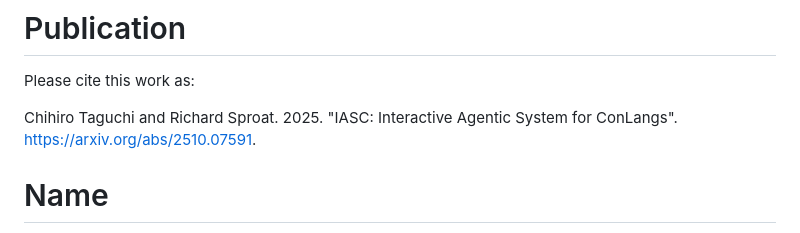
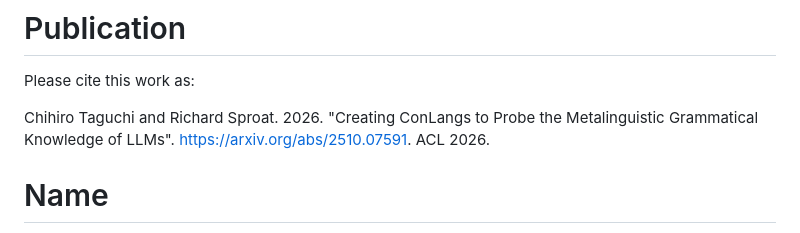
Before and after one commit to SakanaAI/IASC, a Markdown page: README.md, the part around the change. GitHub-like rendering.

Commit message:
Update to bibliographic reference in README.md

```diff
--- a/README.md
+++ b/README.md
@@ -266,7 +266,7 @@ See the subdirectory `handbooks` for a variety of handbooks for different ConLan
 
 Please cite this work as:
 
-Chihiro Taguchi and Richard Sproat. 2025. "IASC: Interactive Agentic System for ConLangs". https://arxiv.org/abs/2510.07591.
+Chihiro Taguchi and Richard Sproat. 2026. "Creating ConLangs to Probe the Metalinguistic Grammatical Knowledge of LLMs". https://arxiv.org/abs/2510.07591. ACL 2026.
 
 # Name
 
```
